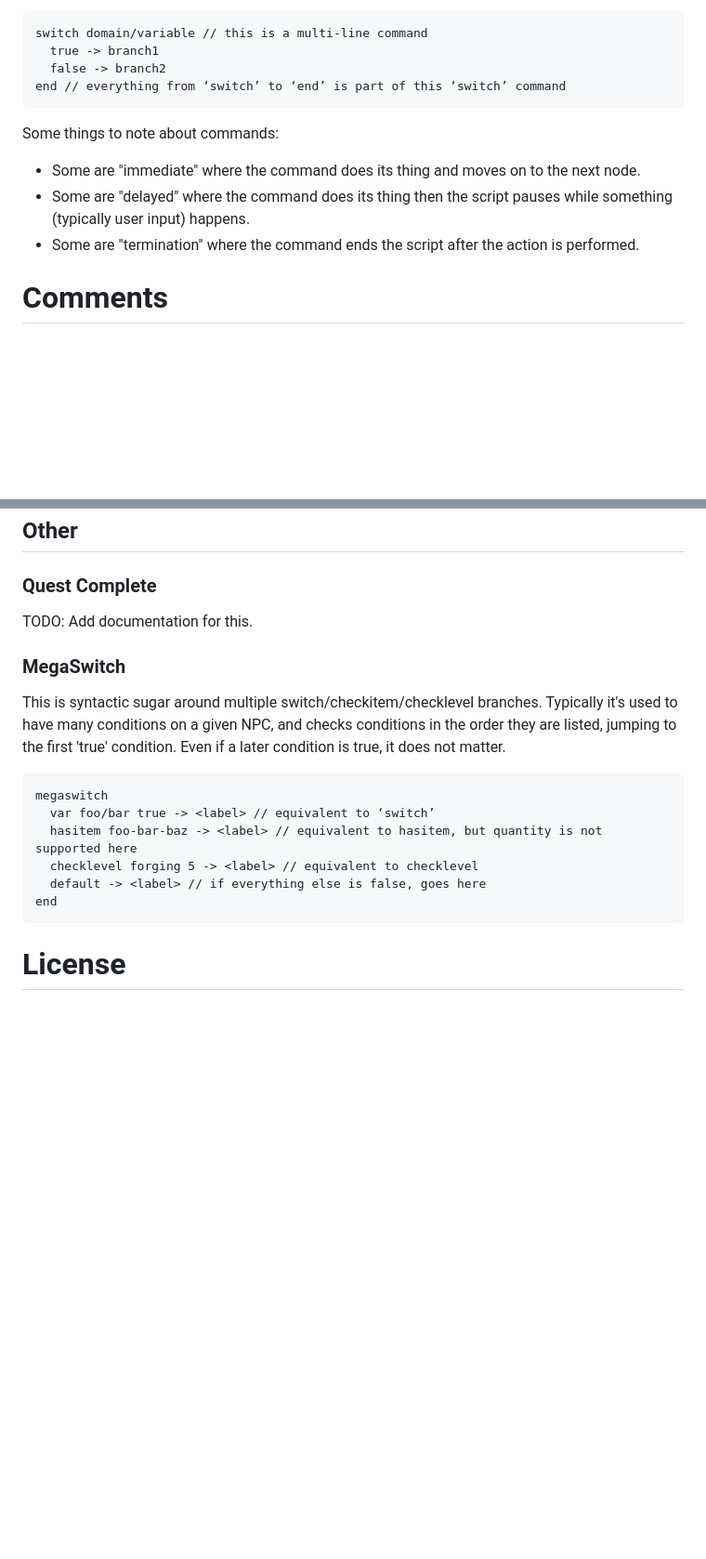
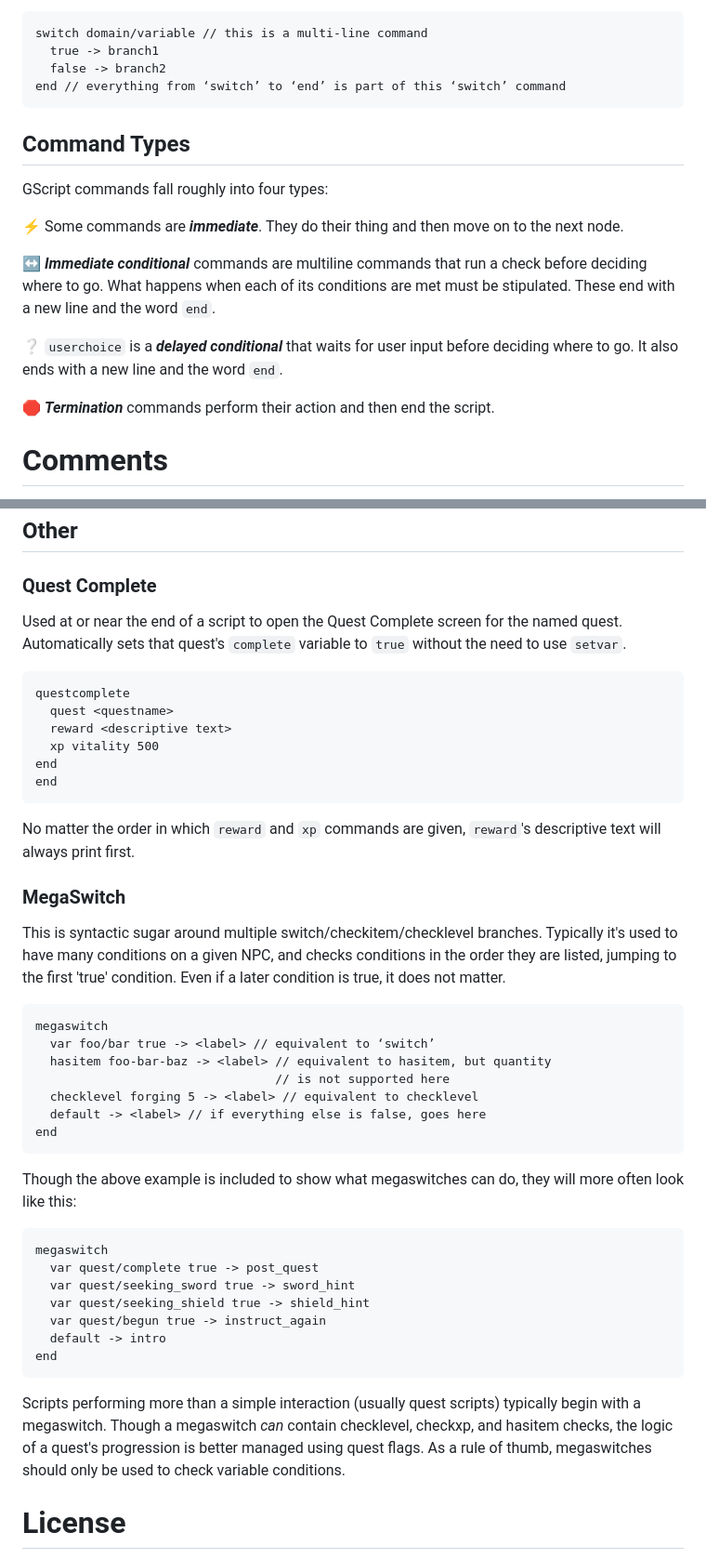
Before and after one commit to genfanad/genfanad-scripting-tools, a Markdown page: README.md, 2 parts joined by grey strips. Shown: that part at 93% size. Drawn GitHub-style; blank space fills up the shorter version.

```diff
--- a/README.md
+++ b/README.md
@@ -54,10 +92,17 @@ And an example multiline command:
       false -> branch2
     end // everything from ‘switch’ to ‘end’ is part of this ‘switch’ command
 
-Some things to note about commands:
-* Some are "immediate" where the command does its thing and moves on to the next node.
-* Some are "delayed" where the command does its thing then the script pauses while something (typically user input) happens.
-* Some are "termination" where the command ends the script after the action is performed.
+## Command Types
+
+GScript commands fall roughly into four types:
+
+:zap: Some commands are ***immediate***. They do their thing and then move on to the next node.
+
+:left_right_arrow: ***Immediate conditional*** commands are multiline commands that run a check before deciding where to go. What happens when each of its conditions are met must be stipulated. These end with a new line and the word `end`.
+
+:grey_question: `userchoice` is a ***delayed conditional*** that waits for user input before deciding where to go. It also ends with a new line and the word `end`.
+
+:stop_sign: ***Termination*** commands perform their action and then end the script.
 
 # Comments
 Comments use C-style double slashes. Use them to explain what your logic is doing. They can be on any line, by themselves or not. Everything after the ‘//’ is ignored, as are empty lines.
@@ -226,17 +280,40 @@ Technically the ‘true’ branch can be omitted, in which case it will move ont
 
 ## Other
 ### Quest Complete
-TODO: Add documentation for this.
+
+Used at or near the end of a script to open the Quest Complete screen for the named quest. Automatically sets that quest's `complete` variable to `true` without the need to use `setvar`.
+
+    questcomplete
+      quest <questname>
+      reward <descriptive text>
+      xp vitality 500
+    end
+    end
+
+No matter the order in which `reward` and `xp` commands are given, `reward`'s descriptive text will always print first.
 
 ### MegaSwitch
 This is syntactic sugar around multiple switch/checkitem/checklevel branches. Typically it's used to have many conditions on a given NPC, and checks conditions in the order they are listed, jumping to the first 'true' condition. Even if a later condition is true, it does not matter.
 
     megaswitch
       var foo/bar true -> <label> // equivalent to ‘switch’
-      hasitem foo-bar-baz -> <label> // equivalent to hasitem, but quantity is not supported here
+      hasitem foo-bar-baz -> <label> // equivalent to hasitem, but quantity
+                                     // is not supported here
       checklevel forging 5 -> <label> // equivalent to checklevel
       default -> <label> // if everything else is false, goes here
     end
 
+Though the above example is included to show what megaswitches can do, they will more often look like this:
+
+    megaswitch
+      var quest/complete true -> post_quest
+      var quest/seeking_sword true -> sword_hint
+      var quest/seeking_shield true -> shield_hint
+      var quest/begun true -> instruct_again
+      default -> intro
+    end
+
+Scripts performing more than a simple interaction (usually quest scripts) typically begin with a megaswitch. Though a megaswitch *can* contain checklevel, checkxp, and hasitem checks, the logic of a quest's progression is better managed using quest flags. As a rule of thumb, megaswitches should only be used to check variable conditions.
+
 # License
 The open source scripting tools are MIT licensed.
```
Also changed, not shown: other parts of README.md (+69 -22 lines).
